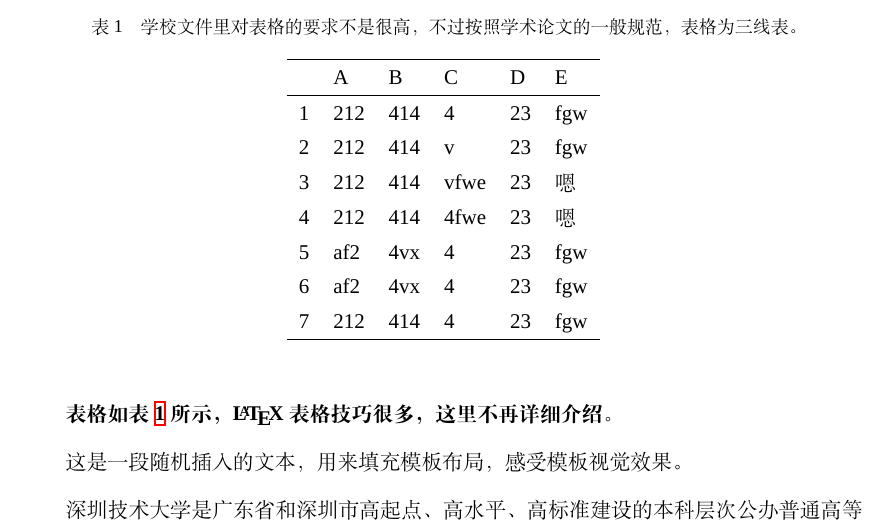
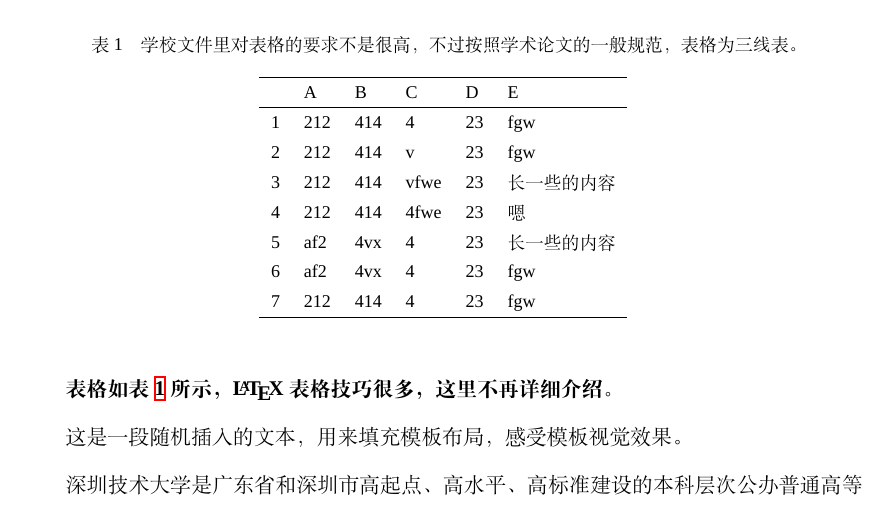
Before and after one commit to SZTU-ACM/SZTU-Thesis-Latex-Template, a LaTeX thesis (sztuthesis_main.tex, which reads content/content.tex): part of page 10 of 16, cut so that both start at the same text. Compiled offline with XeLaTeX; a missing font is replaced by an installed copy or a similar font.

Commit message:
表格字号改为小五

```diff
--- a/content/content.tex
+++ b/content/content.tex
@@ -214,9 +214,9 @@ p_{i} = \frac{e^{-\varepsilon_{i}/kT}}{\sum_{j=1}^{M}e^{-\varepsilon_{j}/kT}}
   \hline
 1 	& 212 & 414 & 4 		& 23 & fgw	\\
 2 	& 212 & 414 & v 		& 23 & fgw	\\
-3 	& 212 & 414 & vfwe		& 23 & 嗯	\\
+3 	& 212 & 414 & vfwe		& 23 & 长一些的内容	\\
 4 	& 212 & 414 & 4fwe		& 23 & 嗯	\\
-5 	& af2 & 4vx & 4 		& 23 & fgw	\\
+5 	& af2 & 4vx & 4 		& 23 & 长一些的内容	\\
 6 	& af2 & 4vx & 4 		& 23 & fgw	\\
 7 	& 212 & 414 & 4 		& 23 & fgw	\\
 
```
Also changed, not shown: sztuthesis_main.tex (+2 -2 lines), sztuthesis_main.pdf.
